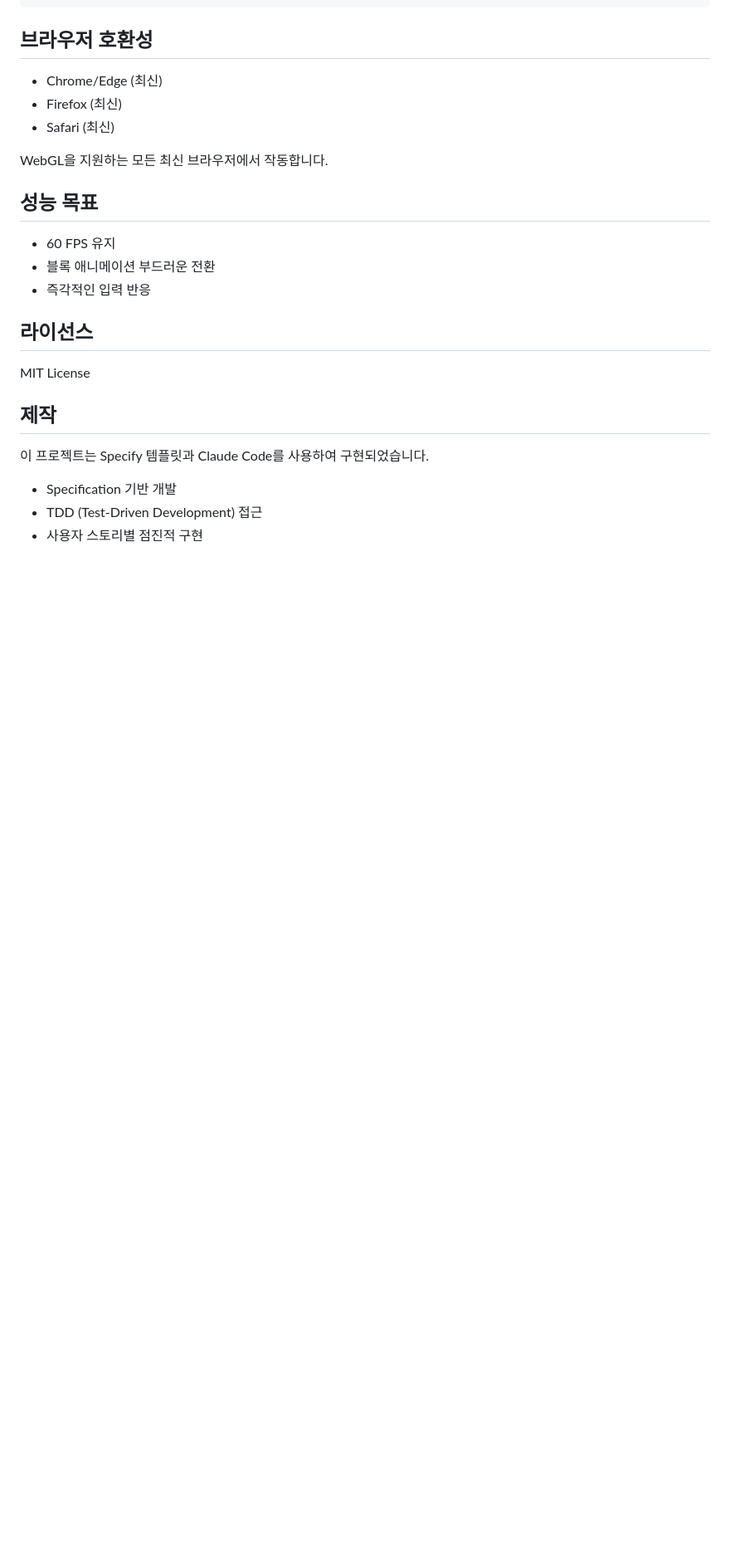
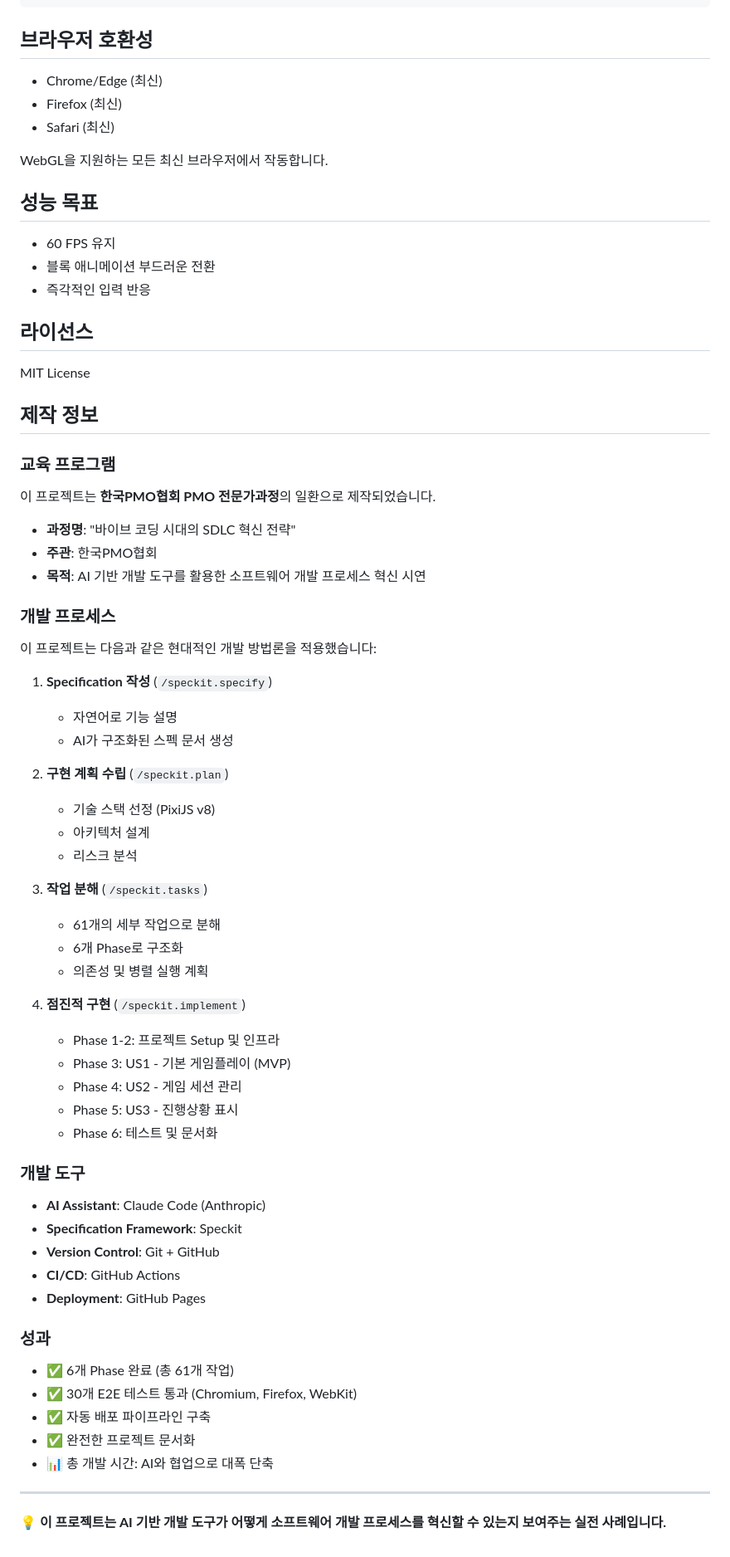
Before and after one commit to frentis-ai-study/pmo-example-match3-game, a Markdown page: README.md, the part around one of its changes. Shown at 83% size. Drawn GitHub-style; blank space fills up the shorter version.

Commit message:
docs: README 개선 - 배지 및 교육 과정 정보 추가 📚
## 주요 변경사항

### 배지 추가
- GitHub Actions 배포 상태
- TypeScript 버전
- PixiJS 버전
- License
- pnpm 버전

### 프로젝트 소개 섹션
- 한국PMO협회 PMO 전문가과정 명시
- "바이브 코딩 시대의 SDLC 혁신 전략" 과정 정보
- 개발 방법론 소개 추가
- 게임 플레이 링크 추가

### 제작 정보 섹션 확장
- 교육 프로그램 상세 정보
- 개발 프로세스 단계별 설명 (Speckit 워크플로우)
- 사용된 개발 도구 목록
- 프로젝트 성과 요약

🤖 Generated with [Claude Code](https://claude.com/claude-code)

Co-Authored-By: Claude <noreply@anthropic.com>

```diff
--- a/README.md
+++ b/README.md
@@ -202,10 +222,57 @@ WebGL을 지원하는 모든 최신 브라우저에서 작동합니다.
 
 MIT License
 
-## 제작
+## 제작 정보
 
-이 프로젝트는 Specify 템플릿과 Claude Code를 사용하여 구현되었습니다.
+### 교육 프로그램
 
-- Specification 기반 개발
-- TDD (Test-Driven Development) 접근
-- 사용자 스토리별 점진적 구현
+이 프로젝트는 **한국PMO협회 PMO 전문가과정**의 일환으로 제작되었습니다.
+
+- **과정명**: "바이브 코딩 시대의 SDLC 혁신 전략"
+- **주관**: 한국PMO협회
+- **목적**: AI 기반 개발 도구를 활용한 소프트웨어 개발 프로세스 혁신 시연
+
+### 개발 프로세스
+
+이 프로젝트는 다음과 같은 현대적인 개발 방법론을 적용했습니다:
+
+1. **Specification 작성** (`/speckit.specify`)
+   - 자연어로 기능 설명
+   - AI가 구조화된 스펙 문서 생성
+
+2. **구현 계획 수립** (`/speckit.plan`)
+   - 기술 스택 선정 (PixiJS v8)
+   - 아키텍처 설계
+   - 리스크 분석
+
+3. **작업 분해** (`/speckit.tasks`)
+   - 61개의 세부 작업으로 분해
+   - 6개 Phase로 구조화
+   - 의존성 및 병렬 실행 계획
+
+4. **점진적 구현** (`/speckit.implement`)
+   - Phase 1-2: 프로젝트 Setup 및 인프라
+   - Phase 3: US1 - 기본 게임플레이 (MVP)
+   - Phase 4: US2 - 게임 세션 관리
+   - Phase 5: US3 - 진행상황 표시
+   - Phase 6: 테스트 및 문서화
+
+### 개발 도구
+
+- **AI Assistant**: Claude Code (Anthropic)
+- **Specification Framework**: Speckit
+- **Version Control**: Git + GitHub
+- **CI/CD**: GitHub Actions
+- **Deployment**: GitHub Pages
+
+### 성과
+
+- ✅ 6개 Phase 완료 (총 61개 작업)
+- ✅ 30개 E2E 테스트 통과 (Chromium, Firefox, WebKit)
+- ✅ 자동 배포 파이프라인 구축
+- ✅ 완전한 프로젝트 문서화
+- 📊 총 개발 시간: AI와 협업으로 대폭 단축
+
+---
+
+**💡 이 프로젝트는 AI 기반 개발 도구가 어떻게 소프트웨어 개발 프로세스를 혁신할 수 있는지 보여주는 실전 사례입니다.**
```
Also changed, not shown: other parts of README.md (+21 -1 lines).
